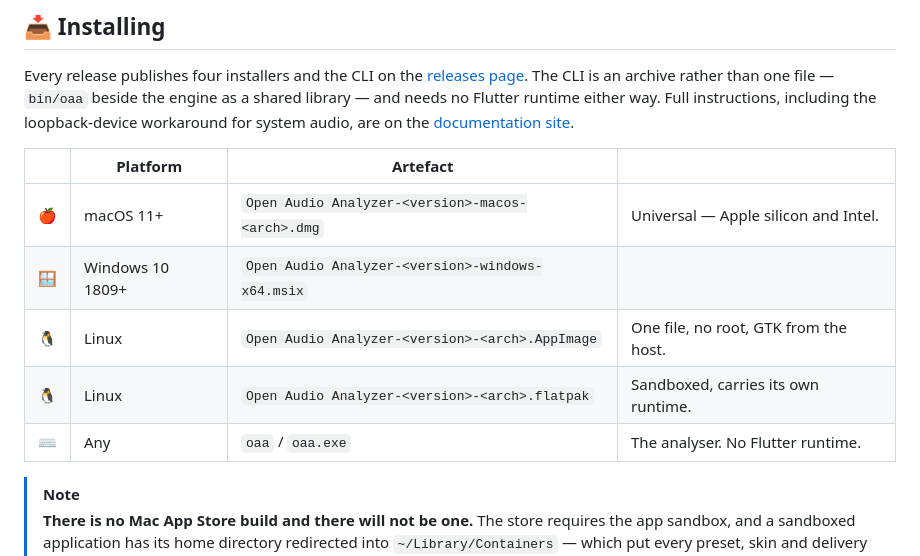
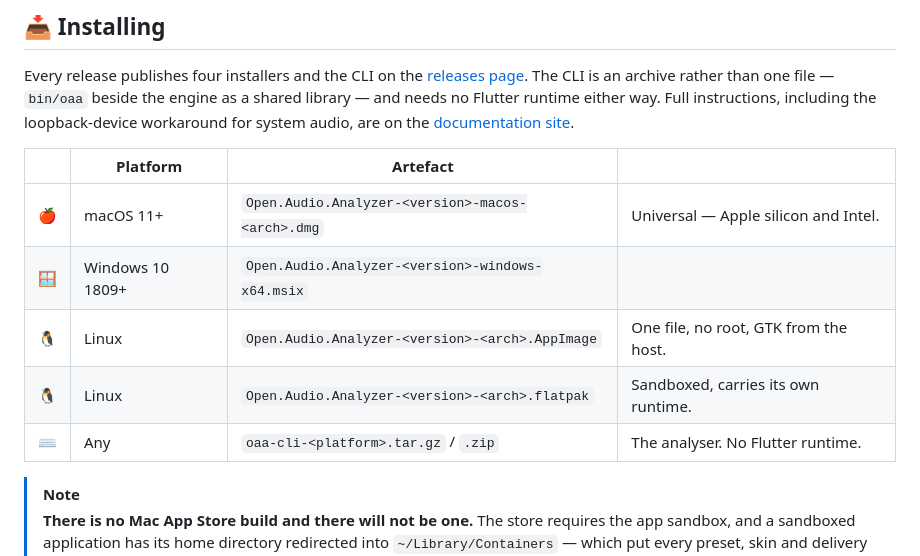
Before and after one commit to JonasGrunau/open_audio_analyzer, a Markdown page: README.md, the part around the change. GitHub-like rendering.

```diff
--- a/README.md
+++ b/README.md
@@ -566,11 +566,11 @@ site](https://jonasgrunau.github.io/open_audio_analyzer/install.html).
 
 | | Platform | Artefact | |
 |:-:|---|---|---|
-| 🍎 | macOS 11+ | `Open Audio Analyzer-<version>-macos-<arch>.dmg` | Universal — Apple silicon and Intel. |
-| 🪟 | Windows 10 1809+ | `Open Audio Analyzer-<version>-windows-x64.msix` | |
-| 🐧 | Linux | `Open Audio Analyzer-<version>-<arch>.AppImage` | One file, no root, GTK from the host. |
-| 🐧 | Linux | `Open Audio Analyzer-<version>-<arch>.flatpak` | Sandboxed, carries its own runtime. |
-| ⌨️ | Any | `oaa` / `oaa.exe` | The analyser. No Flutter runtime. |
+| 🍎 | macOS 11+ | `Open.Audio.Analyzer-<version>-macos-<arch>.dmg` | Universal — Apple silicon and Intel. |
+| 🪟 | Windows 10 1809+ | `Open.Audio.Analyzer-<version>-windows-x64.msix` | |
+| 🐧 | Linux | `Open.Audio.Analyzer-<version>-<arch>.AppImage` | One file, no root, GTK from the host. |
+| 🐧 | Linux | `Open.Audio.Analyzer-<version>-<arch>.flatpak` | Sandboxed, carries its own runtime. |
+| ⌨️ | Any | `oaa-cli-<platform>.tar.gz` / `.zip` | The analyser. No Flutter runtime. |
 
 > [!NOTE]
 > **There is no Mac App Store build and there will not be one.** The store
```
Also changed, not shown: CHANGELOG.md (+6 -3 lines), docs/site/install.md (+12 -7 lines).
